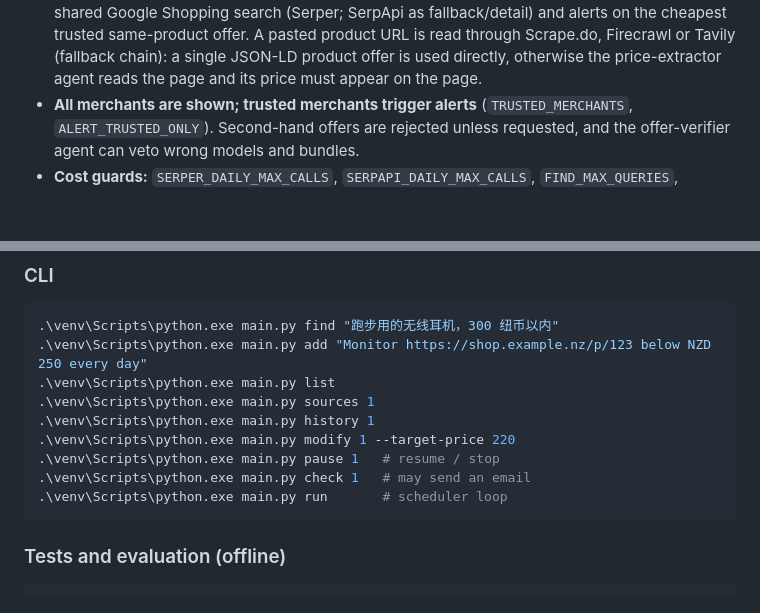
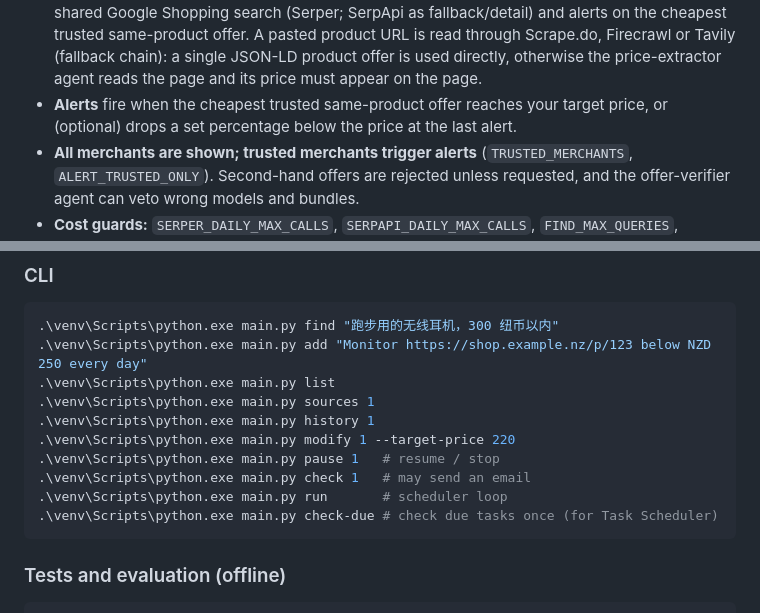
Before and after one commit to zhangfw0516-oss/bargain-agent, a Markdown page: README.md, 2 parts joined by grey strips. Rendered like a GitHub page; blank space fills up the shorter version.

Commit message:
docs: README and known issues for check-due and drop alerts

````diff
--- a/README.md
+++ b/README.md
@@ -27,6 +27,7 @@ flowchart LR
 - **Find** is a LangGraph pipeline of AI agents (`pipeline.py`, `agents/`). Search itself is code: Google Shopping (via Serper, with SerpApi as fallback) returns structured listings with prices, so retailer sites are not scraped. Firecrawl adds candidates only when Google returns too few, and their prices must be read from the page by the price-extractor agent.
 - **Agents choose, code decides.** Agents may only pick server-assigned evidence ids; every model output is validated; budget/condition vetoes, deal thresholds, deduplication and send permits are deterministic. Every agent falls back to plain code when the model is unavailable.
 - **Multi-merchant monitoring**: when you pick a product, matching finds the same product at other merchants (rules + AI verification, at most 5, trusted ones pre-selected). Each check runs one shared Google Shopping search (Serper; SerpApi as fallback/detail) and alerts on the cheapest trusted same-product offer. A pasted product URL is read through Scrape.do, Firecrawl or Tavily (fallback chain): a single JSON-LD product offer is used directly, otherwise the price-extractor agent reads the page and its price must appear on the page.
+- **Alerts** fire when the cheapest trusted same-product offer reaches your target price, or (optional) drops a set percentage below the price at the last alert.
 - **All merchants are shown; trusted merchants trigger alerts** (`TRUSTED_MERCHANTS`, `ALERT_TRUSTED_ONLY`). Second-hand offers are rejected unless requested, and the offer-verifier agent can veto wrong models and bundles.
 - **Cost guards:** `SERPER_DAILY_MAX_CALLS`, `SERPAPI_DAILY_MAX_CALLS`, `FIND_MAX_QUERIES`, `MONITOR_MAX_SOURCES`, `MONITOR_MIN_FREQUENCY_MINUTES`.
 
@@ -65,6 +66,7 @@ Remove it with `schtasks /Delete /TN "BargainAgent check-due" /F`. The computer
 .\venv\Scripts\python.exe main.py pause 1   # resume / stop
 .\venv\Scripts\python.exe main.py check 1   # may send an email
 .\venv\Scripts\python.exe main.py run       # scheduler loop
+.\venv\Scripts\python.exe main.py check-due # check due tasks once (for Task Scheduler)
 ```
 
 ### Tests and evaluation (offline)
````
Also changed, not shown: project_progress/KNOWN_ISSUES.md (+3 -0 lines).
